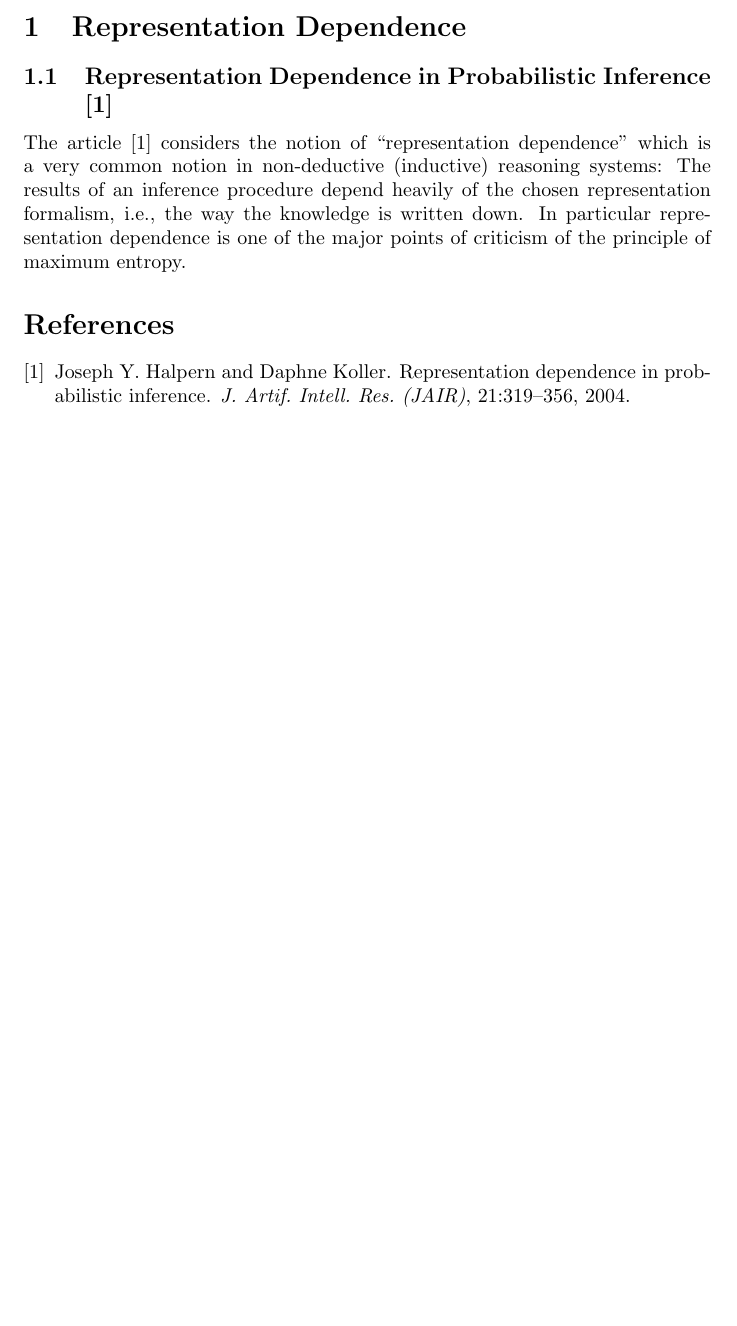
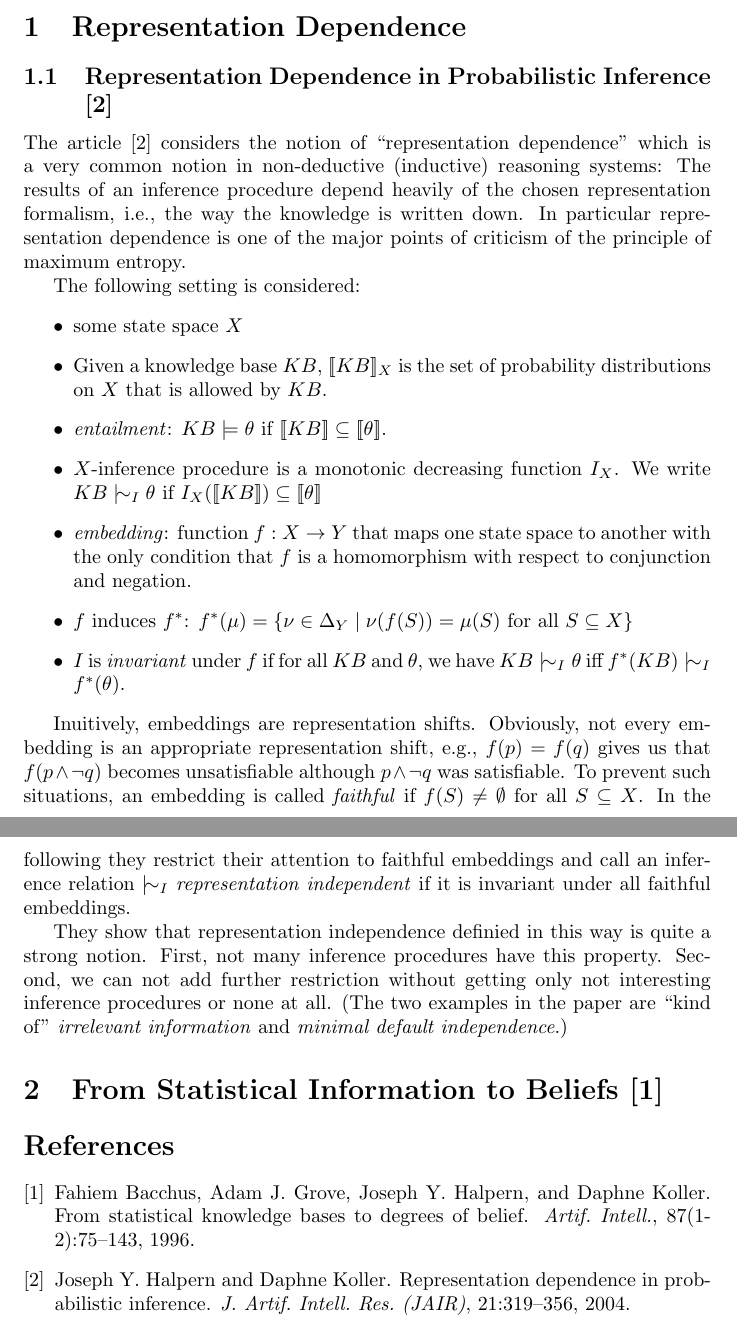
Before and after one commit to jeanjung/Maximum-Entropy, a LaTeX document (maxent.tex, which reads maxent.bib): part of the page before the commit and two parts of pages 1 and 2 of 2 after it, the two joined at a grey line, cut so that both start at the same text, the shorter picture padded with empty space. Compiled offline with pdfLaTeX.

Commit message:
added more details to representation independence

```diff
--- a/maxent.bib
+++ b/maxent.bib
@@ -13,0 +20 @@
+               Joseph Y. Halpern},
@@ -13,0 +31,7 @@
+               Joseph Y. Halpern and
+               Daphne Koller},
+  title     = {From Statistical Knowledge Bases to Degrees of Belief},
+  journal   = {Artif. Intell.},
+  volume    = {87},
+  number    = {1-2},
+  year      = {1996},
--- a/maxent.tex
+++ b/maxent.tex
@@ -1,8 +1,15 @@
 \documentclass[a4wide]{article}
+\usepackage{amsmath,amssymb}
+\usepackage{stmaryrd}
+\usepackage{latexsym}
 
 \title{Maximum Entropy -- Lessons learnt}
 \date{\today}
 \author{Jean Christoph Jung}
+
+\newcommand{\infers}{\mathrel|\joinrel\sim}
+\newcommand{\lsem}{[\![}
+\newcommand{\rsem}{]\!]}
 
 \begin{document}
 \maketitle
@@ -17,6 +24,41 @@ inference procedure depend heavily of the chosen representation formalism, \mbox
 way the knowledge is written down. In particular representation dependence is one of the
 major points of criticism of the principle of maximum entropy.
 
+The following setting is considered:
+\begin{itemize}
+  \item some state space $X$
+  \item Given a knowledge base $KB$, $\lsem KB\rsem_X$ is the set of probability distributions on $X$
+    that is allowed by $KB$.
+  \item \emph{entailment}: $KB\models\theta$ if $\lsem KB\rsem\subseteq \lsem\theta\rsem$.
+  \item $X$-inference procedure is a monotonic decreasing function $I_X$. We write $KB\infers_I\theta$ if
+    $I_X(\lsem KB\rsem )\subseteq \lsem\theta\rsem$
+  \item \emph{embedding}: function $f:X\rightarrow Y$ that maps one state space to another with the only
+    condition that $f$ is a homomorphism with respect to conjunction and negation.
+  \item $f$ induces $f^*$: $f^*(\mu)=\{\nu\in\Delta_Y\mid \nu(f(S))=\mu(S)\mathrm{\ for\ all\ } S\subseteq X\}$
+  \item $I$ is \emph{invariant} under $f$ if for all $KB$ and $\theta$, we have $KB\infers_I\theta$ iff
+    $f^*(KB)\infers_I f^*(\theta)$.
+\end{itemize}
+
+Inuitively, embeddings are representation shifts. Obviously, not every embedding is
+an appropriate representation shift, \mbox{e.g.}, $f(p)=f(q)$ gives us that $f(p\wedge\neg q)$
+becomes unsatisfiable although $p\wedge\neg q$ was satisfiable. To prevent such situations,
+an embedding is called \emph{faithful} if $f(S)\neq\emptyset$ for all $S\subseteq X$.
+In the following they restrict their attention to faithful embeddings and call an inference relation
+$\infers_I$ \emph{representation independent} if it is invariant under all faithful embeddings.
+
+
+They show that representation independence definied in this way is quite a strong notion. First, not
+many inference procedures have this property. Second, we can not add further restriction without
+getting only not interesting inference procedures or none at all. (The two examples in
+the paper are ``kind of'' \emph{irrelevant information} and \emph{minimal default independence}.)
+
+
+
+
+\section{From Statistical Information to Beliefs \cite{BacchusGHK96}}
+
+
+
 
 \bibliographystyle{plain}
 \bibliography{maxent}
```
Also changed, not shown: maxent.bib (20 more changed lines).
